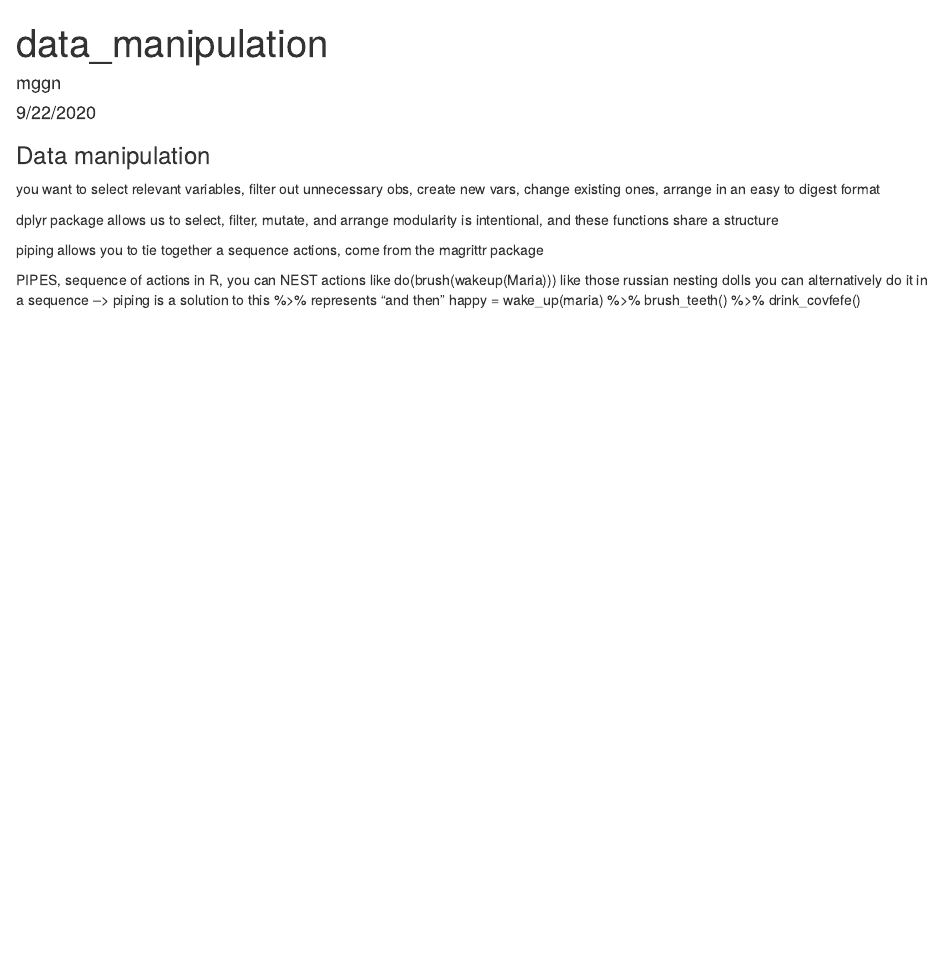
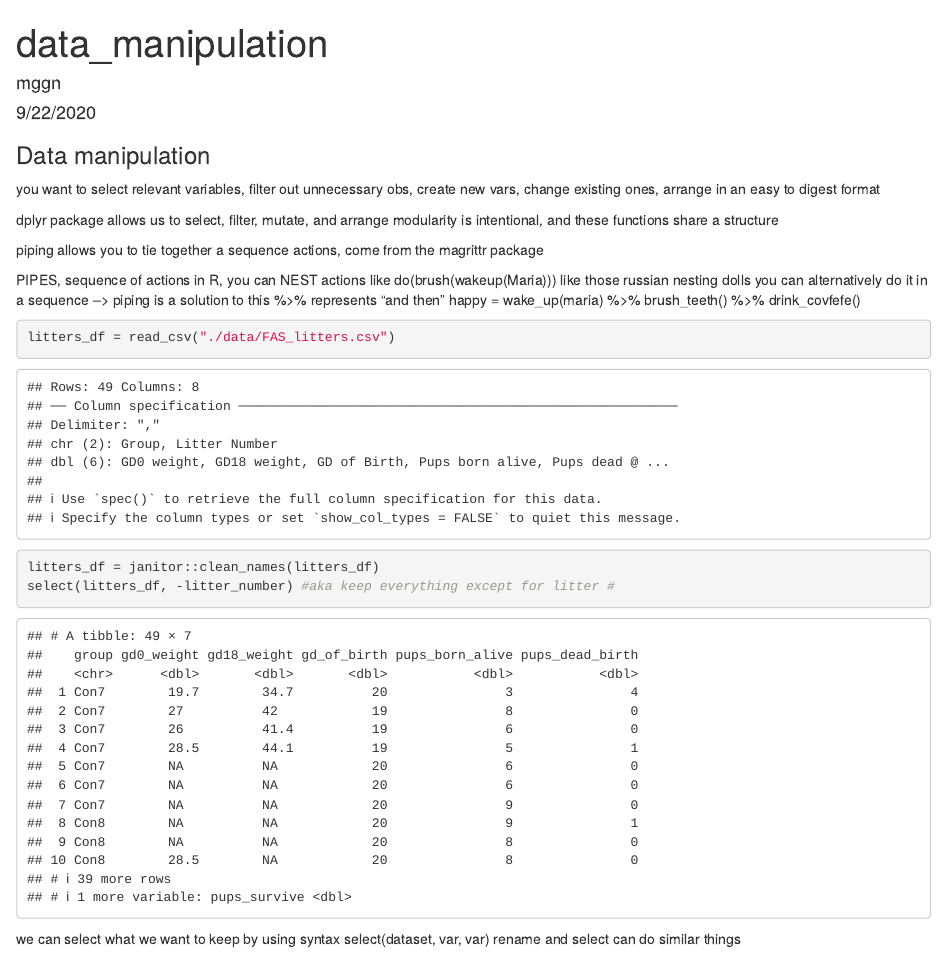
Before and after one commit to mggn/data_wrangling_lecture, an R Markdown document (data_manipulation.Rmd): the page in a window 1100 px wide, from its top. Rendered offline with R 4.5, knitr and Pandoc, with nearby package versions; column names are cleaned by a stand-in for the janitor package.

Commit message:
continuing the data manipulation lecture

````diff
--- a/data_manipulation.Rmd
+++ b/data_manipulation.Rmd
@@ -28,5 +28,10 @@ you can alternatively do it in a sequence
 happy = wake_up(maria) %>% brush_teeth() %>% drink_covfefe()
 
 ```{r}
+litters_df = read_csv("./data/FAS_litters.csv")
+litters_df = janitor::clean_names(litters_df)
+select(litters_df, -litter_number) #aka keep everything except for litter #
+```
 
-```
+we can select what we want to keep by using syntax select(dataset, var, var)
+rename and select can do similar things
````
Also changed, not shown: data_wrangling_lecture.Rmd (line endings or trailing spaces).
